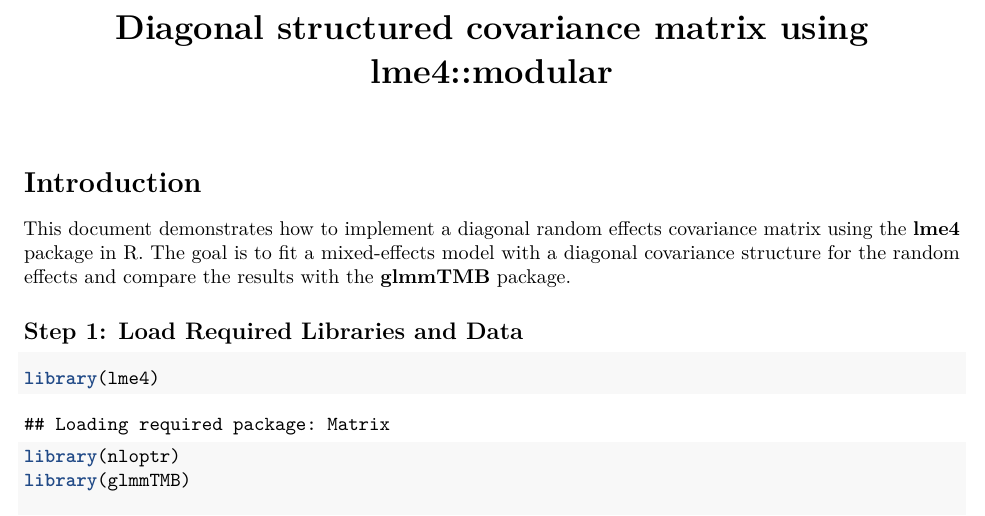
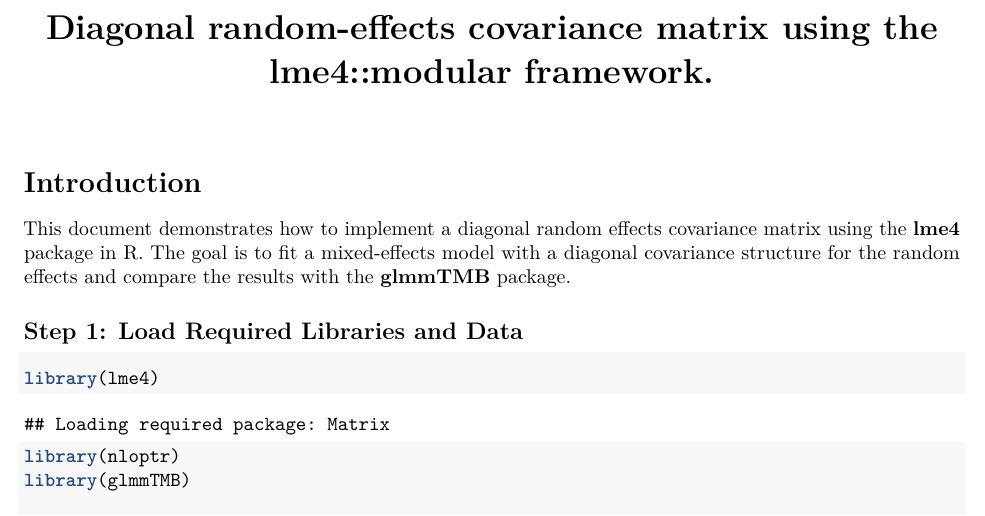
Before and after one commit to Divendra2006/lme4_modular, an R Markdown document (lme4.Rmd): part of page 1 of 4, cut so that both start at the same text. The pictures show the output file lme4.pdf that the author committed with the source.

Commit message:
complete

```diff
--- a/lme4.Rmd
+++ b/lme4.Rmd
@@ -1,5 +1,5 @@
 ---
-title: "**Diagonal structured covariance matrix using lme4::modular**"
+title: "**Diagonal random-effects covariance matrix using the lme4::modular framework.**"
 output:
   pdf_document: default
   html_document: default
```
Also changed, not shown: lme4.pdf.
